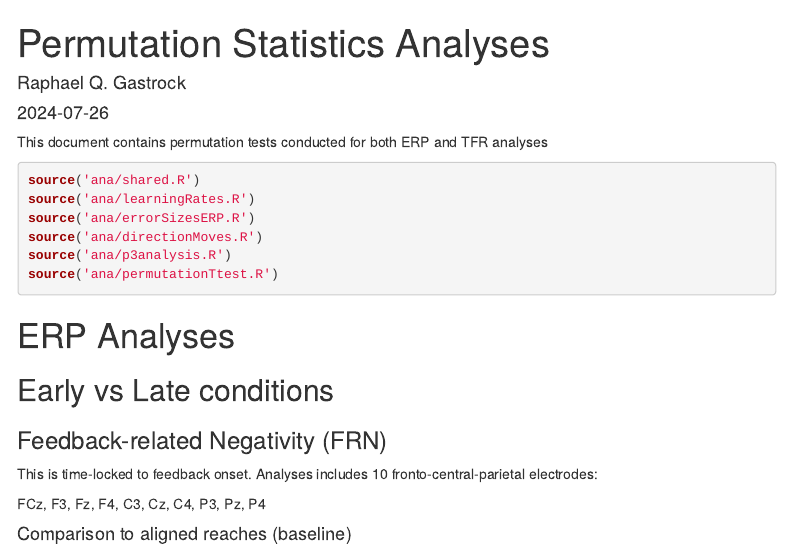
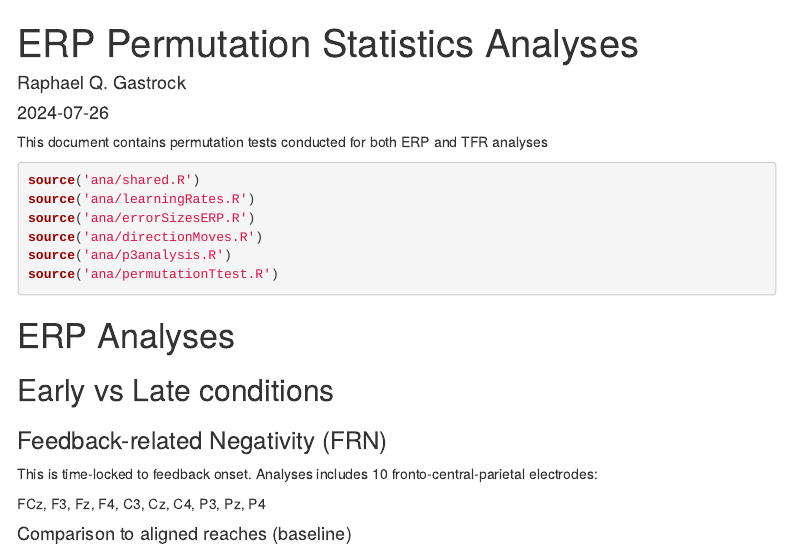
Before and after one commit to rgastrock/MirRevAdaptEEG, an R Markdown document (ERPPermutationAnalyses.Rmd): the page in a window 1100 px wide, from its top. Rendered offline with R 4.5, knitr and Pandoc, with nearby package versions; some code elsewhere in the file could not run offline; menus at the side of the page are left out.

Commit message:
renamed file

```diff
--- a/PermutationAnalyses.Rmd
+++ b/ERPPermutationAnalyses.Rmd
@@ -1,5 +1,5 @@
 ---
-title: "Permutation Statistics Analyses"
+title: "ERP Permutation Statistics Analyses"
 author: "Raphael Q. Gastrock"
 date: "2024-07-26"
 output:
```
